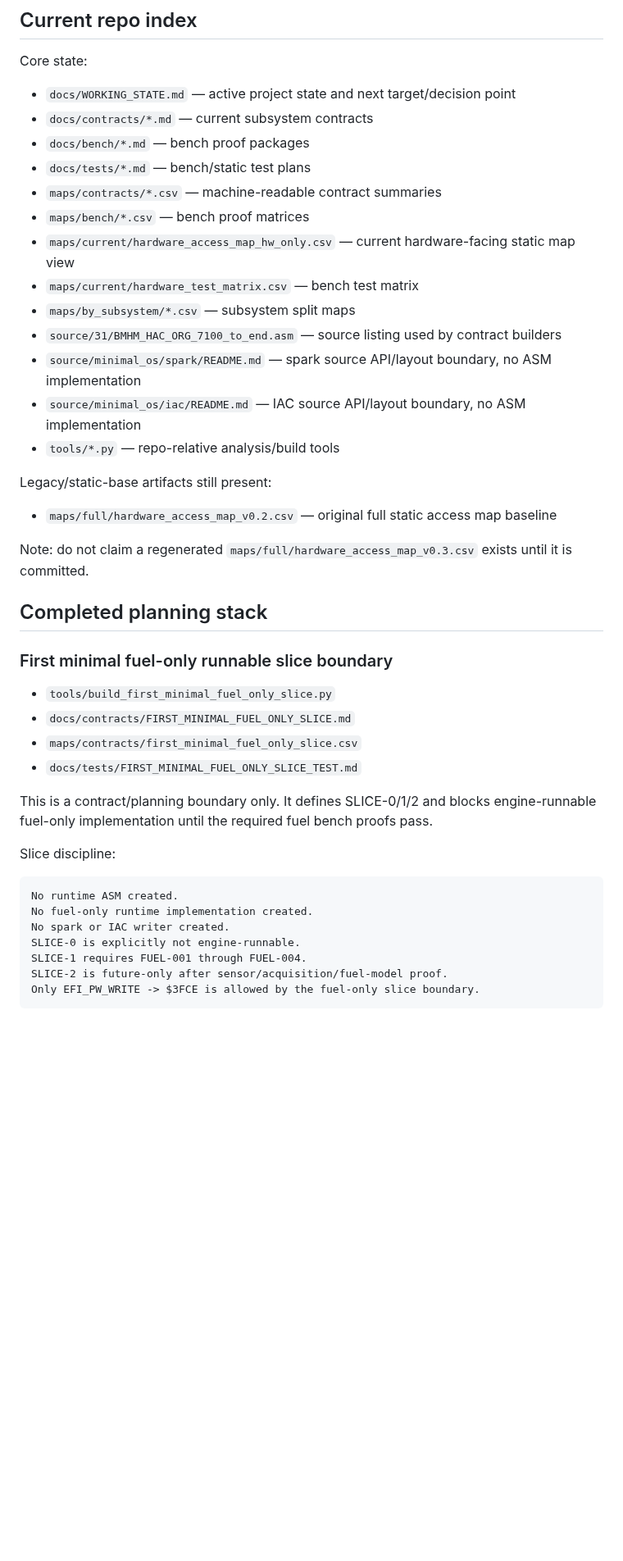
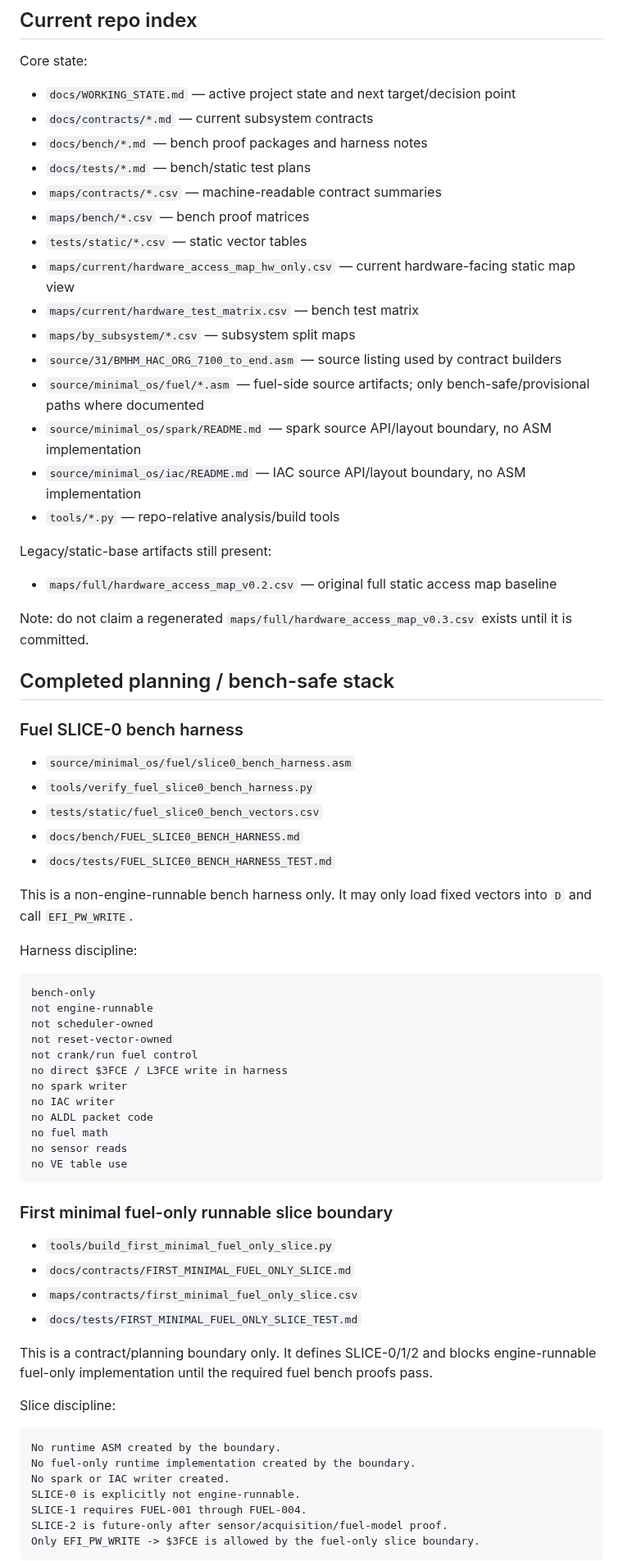
Before and after one commit to snow663/7427HWContract, a Markdown page: README.md, the part around one of its changes. Shown at 82% size. Rendered like a GitHub page; blank space fills up the shorter version.

Commit message:
Add non-engine-runnable fuel slice0 bench harness

````diff
--- a/README.md
+++ b/README.md
@@ -30,14 +30,16 @@ Core state:
 
 - `docs/WORKING_STATE.md` — active project state and next target/decision point
 - `docs/contracts/*.md` — current subsystem contracts
-- `docs/bench/*.md` — bench proof packages
+- `docs/bench/*.md` — bench proof packages and harness notes
 - `docs/tests/*.md` — bench/static test plans
 - `maps/contracts/*.csv` — machine-readable contract summaries
 - `maps/bench/*.csv` — bench proof matrices
+- `tests/static/*.csv` — static vector tables
 - `maps/current/hardware_access_map_hw_only.csv` — current hardware-facing static map view
 - `maps/current/hardware_test_matrix.csv` — bench test matrix
 - `maps/by_subsystem/*.csv` — subsystem split maps
 - `source/31/BMHM_HAC_ORG_7100_to_end.asm` — source listing used by contract builders
+- `source/minimal_os/fuel/*.asm` — fuel-side source artifacts; only bench-safe/provisional paths where documented
 - `source/minimal_os/spark/README.md` — spark source API/layout boundary, no ASM implementation
 - `source/minimal_os/iac/README.md` — IAC source API/layout boundary, no ASM implementation
 - `tools/*.py` — repo-relative analysis/build tools
@@ -48,7 +50,34 @@ Legacy/static-base artifacts still present:
 
 Note: do not claim a regenerated `maps/full/hardware_access_map_v0.3.csv` exists until it is committed.
 
-## Completed planning stack
+## Completed planning / bench-safe stack
+
+### Fuel SLICE-0 bench harness
+
+- `source/minimal_os/fuel/slice0_bench_harness.asm`
+- `tools/verify_fuel_slice0_bench_harness.py`
+- `tests/static/fuel_slice0_bench_vectors.csv`
+- `docs/bench/FUEL_SLICE0_BENCH_HARNESS.md`
+- `docs/tests/FUEL_SLICE0_BENCH_HARNESS_TEST.md`
+
+This is a non-engine-runnable bench harness only. It may only load fixed vectors into `D` and call `EFI_PW_WRITE`.
+
+Harness discipline:
+
+```text
+bench-only
+not engine-runnable
+not scheduler-owned
+not reset-vector-owned
+not crank/run fuel control
+no direct $3FCE / L3FCE write in harness
+no spark writer
+no IAC writer
+no ALDL packet code
+no fuel math
+no sensor reads
+no VE table use
+```
 
 ### First minimal fuel-only runnable slice boundary
 
@@ -62,8 +91,8 @@ This is a contract/planning boundary only. It defines SLICE-0/1/2 and blocks eng
 Slice discipline:
 
 ```text
-No runtime ASM created.
-No fuel-only runtime implementation created.
+No runtime ASM created by the boundary.
+No fuel-only runtime implementation created by the boundary.
 No spark or IAC writer created.
 SLICE-0 is explicitly not engine-runnable.
 SLICE-1 requires FUEL-001 through FUEL-004.
````
Also changed, not shown: other parts of README.md (+8 -3 lines).
